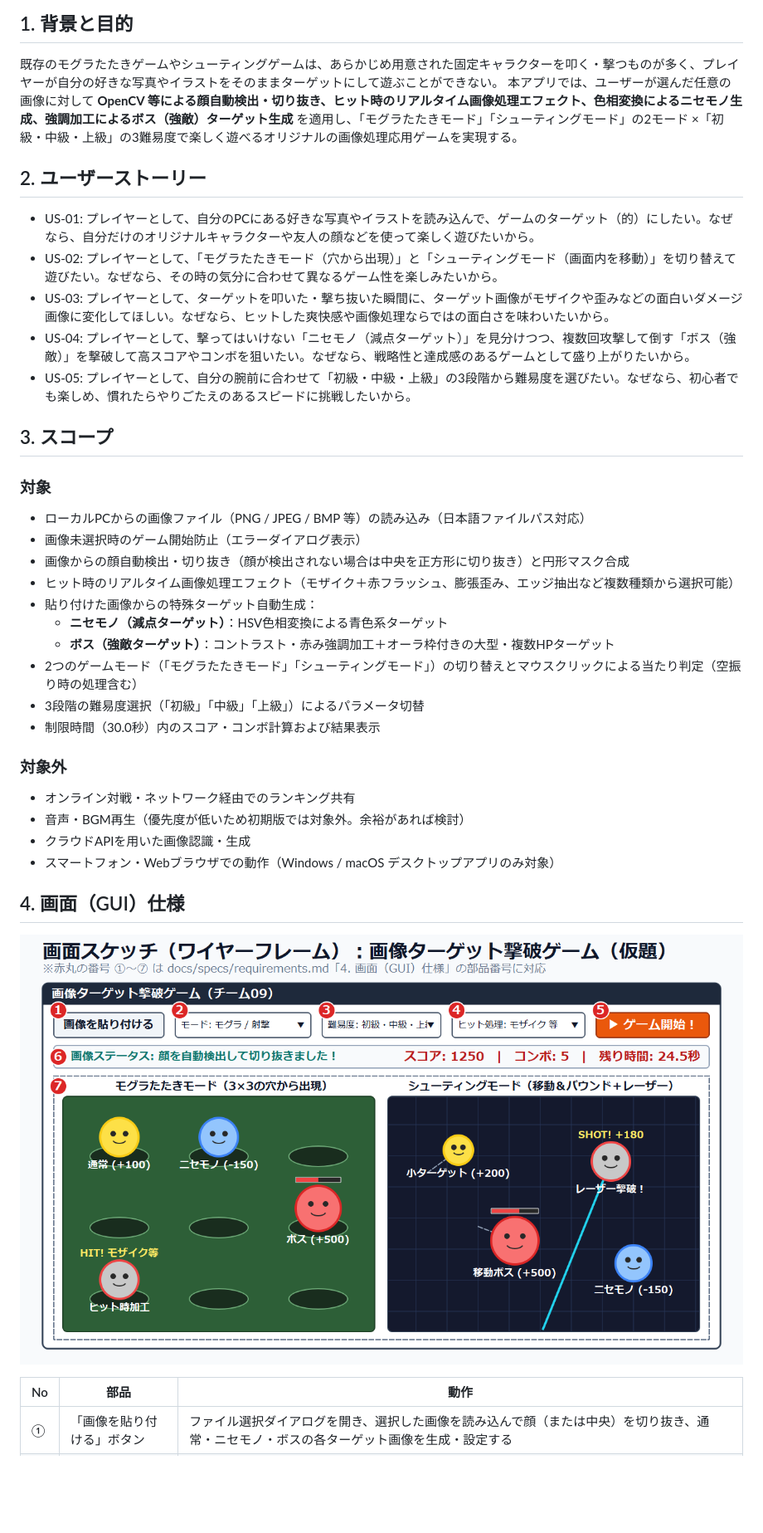
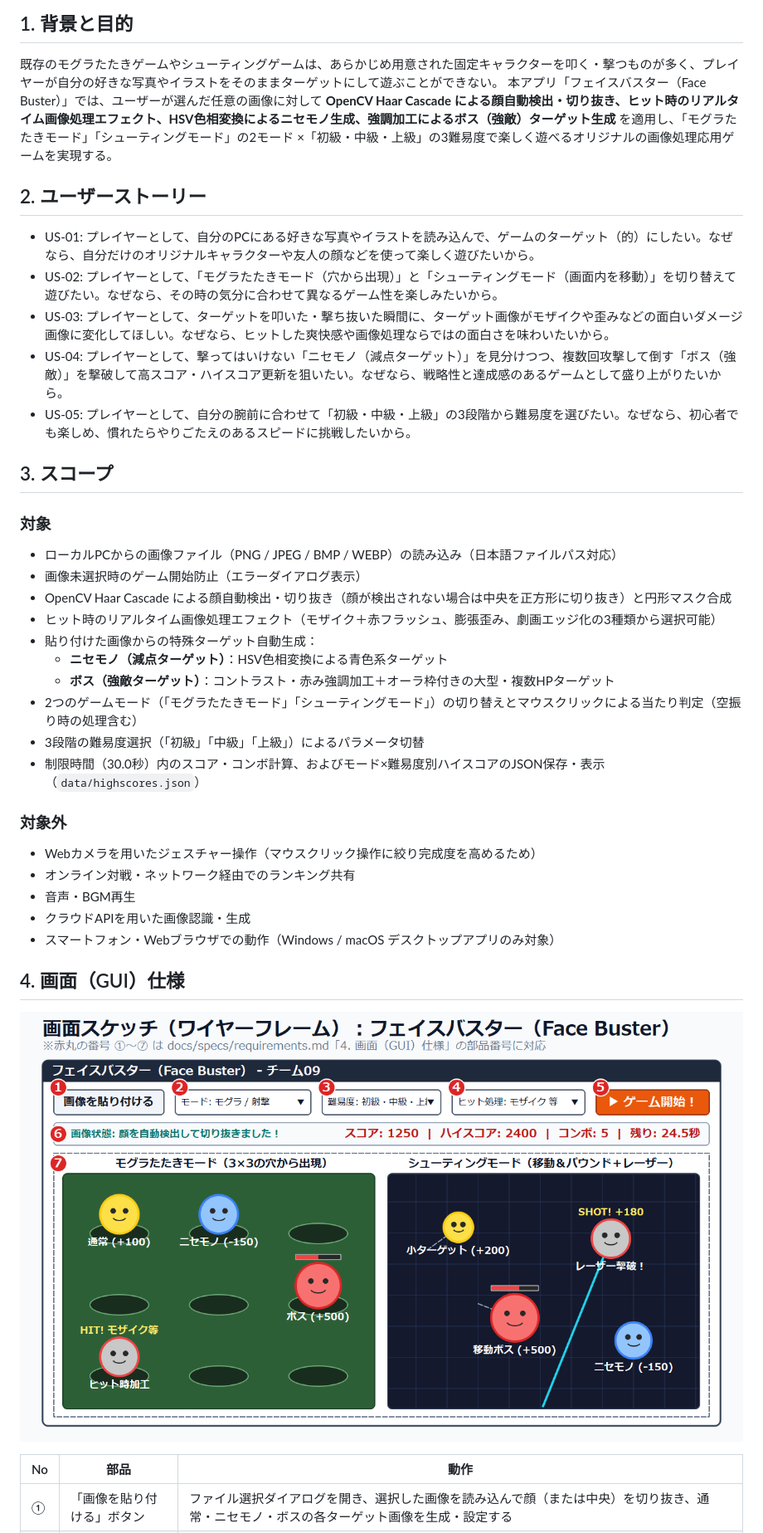
Before and after one commit to harutoshoji6-hue/pbl-team09, a Markdown page: docs/specs/requirements.md, the part around one of its changes. Shown at 83% size. Rendered like a GitHub page; pictures changed too: docs/specs/screen_sketch.png; blank space fills up the shorter version.

Commit message:
Day2(2-1): 未決事項(UQ-001〜009)を全件決定し requirements.md v0.5・AGENTS.md を更新

```diff
--- a/docs/specs/requirements.md
+++ b/docs/specs/requirements.md
@@ -7,31 +7,32 @@
 
 ## 1. 背景と目的
 既存のモグラたたきゲームやシューティングゲームは、あらかじめ用意された固定キャラクターを叩く・撃つものが多く、プレイヤーが自分の好きな写真やイラストをそのままターゲットにして遊ぶことができない。
-本アプリでは、ユーザーが選んだ任意の画像に対して **OpenCV 等による顔自動検出・切り抜き、ヒット時のリアルタイム画像処理エフェクト、色相変換によるニセモノ生成、強調加工によるボス（強敵）ターゲット生成** を適用し、「モグラたたきモード」「シューティングモード」の2モード ×「初級・中級・上級」の3難易度で楽しく遊べるオリジナルの画像処理応用ゲームを実現する。
+本アプリ「フェイスバスター（Face Buster）」では、ユーザーが選んだ任意の画像に対して **OpenCV Haar Cascade による顔自動検出・切り抜き、ヒット時のリアルタイム画像処理エフェクト、HSV色相変換によるニセモノ生成、強調加工によるボス（強敵）ターゲット生成** を適用し、「モグラたたきモード」「シューティングモード」の2モード ×「初級・中級・上級」の3難易度で楽しく遊べるオリジナルの画像処理応用ゲームを実現する。
 
 ## 2. ユーザーストーリー
 - US-01: プレイヤーとして、自分のPCにある好きな写真やイラストを読み込んで、ゲームのターゲット（的）にしたい。なぜなら、自分だけのオリジナルキャラクターや友人の顔などを使って楽しく遊びたいから。
 - US-02: プレイヤーとして、「モグラたたきモード（穴から出現）」と「シューティングモード（画面内を移動）」を切り替えて遊びたい。なぜなら、その時の気分に合わせて異なるゲーム性を楽しみたいから。
 - US-03: プレイヤーとして、ターゲットを叩いた・撃ち抜いた瞬間に、ターゲット画像がモザイクや歪みなどの面白いダメージ画像に変化してほしい。なぜなら、ヒットした爽快感や画像処理ならではの面白さを味わいたいから。
-- US-04: プレイヤーとして、撃ってはいけない「ニセモノ（減点ターゲット）」を見分けつつ、複数回攻撃して倒す「ボス（強敵）」を撃破して高スコアやコンボを狙いたい。なぜなら、戦略性と達成感のあるゲームとして盛り上がりたいから。
+- US-04: プレイヤーとして、撃ってはいけない「ニセモノ（減点ターゲット）」を見分けつつ、複数回攻撃して倒す「ボス（強敵）」を撃破して高スコア・ハイスコア更新を狙いたい。なぜなら、戦略性と達成感のあるゲームとして盛り上がりたいから。
 - US-05: プレイヤーとして、自分の腕前に合わせて「初級・中級・上級」の3段階から難易度を選びたい。なぜなら、初心者でも楽しめ、慣れたらやりごたえのあるスピードに挑戦したいから。
 
 ## 3. スコープ
 ### 対象
-- ローカルPCからの画像ファイル（PNG / JPEG / BMP 等）の読み込み（日本語ファイルパス対応）
+- ローカルPCからの画像ファイル（PNG / JPEG / BMP / WEBP）の読み込み（日本語ファイルパス対応）
 - 画像未選択時のゲーム開始防止（エラーダイアログ表示）
-- 画像からの顔自動検出・切り抜き（顔が検出されない場合は中央を正方形に切り抜き）と円形マスク合成
-- ヒット時のリアルタイム画像処理エフェクト（モザイク＋赤フラッシュ、膨張歪み、エッジ抽出など複数種類から選択可能）
+- OpenCV Haar Cascade による顔自動検出・切り抜き（顔が検出されない場合は中央を正方形に切り抜き）と円形マスク合成
+- ヒット時のリアルタイム画像処理エフェクト（モザイク＋赤フラッシュ、膨張歪み、劇画エッジ化の3種類から選択可能）
 - 貼り付けた画像からの特殊ターゲット自動生成：
   - **ニセモノ（減点ターゲット）**：HSV色相変換による青色系ターゲット
   - **ボス（強敵ターゲット）**：コントラスト・赤み強調加工＋オーラ枠付きの大型・複数HPターゲット
 - 2つのゲームモード（「モグラたたきモード」「シューティングモード」）の切り替えとマウスクリックによる当たり判定（空振り時の処理含む）
 - 3段階の難易度選択（「初級」「中級」「上級」）によるパラメータ切替
-- 制限時間（30.0秒）内のスコア・コンボ計算および結果表示
+- 制限時間（30.0秒）内のスコア・コンボ計算、およびモード×難易度別ハイスコアのJSON保存・表示（`data/highscores.json`）
 
 ### 対象外
+- Webカメラを用いたジェスチャー操作（マウスクリック操作に絞り完成度を高めるため）
 - オンライン対戦・ネットワーク経由でのランキング共有
-- 音声・BGM再生（優先度が低いため初期版では対象外。余裕があれば検討）
+- 音声・BGM再生
 - クラウドAPIを用いた画像認識・生成
 - スマートフォン・Webブラウザでの動作（Windows / macOS デスクトップアプリのみ対象）
 
```
Also changed, not shown: other parts of docs/specs/requirements.md (+41 -29 lines), AGENTS.md (+2 -2 lines).
